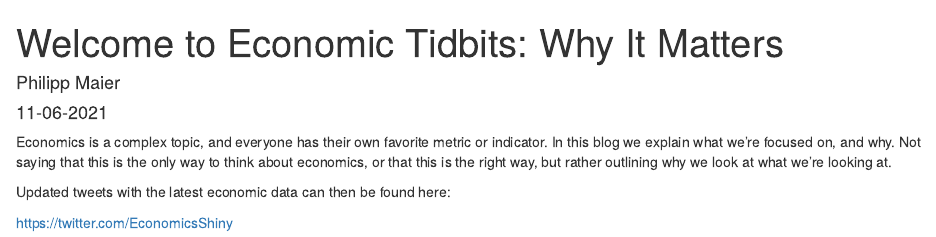
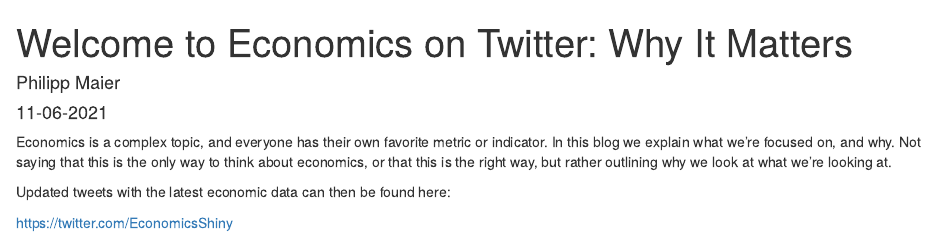
Before and after one commit to pmaier1971/WhyItMatters, an R Markdown document (_posts/welcome/welcome.Rmd): the page in a window 1100 px wide, from its top. Rendered offline with R 4.5, knitr and Pandoc, with nearby package versions; drawn as R Markdown's standard HTML page in place of the format the file asks for.

Commit message:
Update on the logo

```diff
--- a/_posts/welcome/welcome.Rmd
+++ b/_posts/welcome/welcome.Rmd
@@ -1,7 +1,7 @@
 ---
-title: "Welcome to Economic Tidbits: Why It Matters"
+title: "Welcome to Economics on Twitter: Why It Matters"
 description: |
-  Economic Tidbits, or: Why It Matters.
+  Economics on Twitter, or: Why It Matters.
 
   Background information on why we post what we post on https://twitter.com/EconomicsShiny
 
```
Also changed, not shown: index.Rmd (+1 -1 lines), _posts/welcome/welcome.html, 4 other files.
